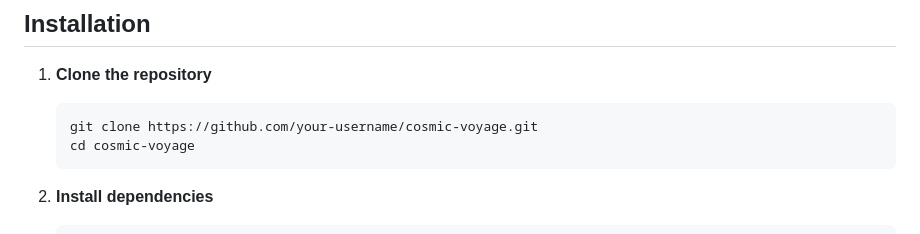
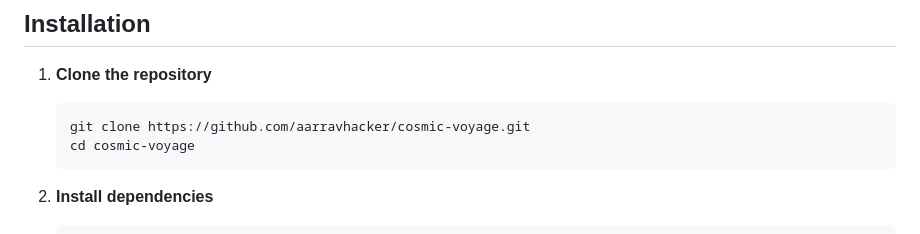
Before and after one commit to aarravhacker/cosmic-voyage, a Markdown page: README.md, the part around the change. Drawn GitHub-style.

Commit message:
Fix: update clone URL in README to correct username

````diff
--- a/README.md
+++ b/README.md
@@ -28,7 +28,7 @@ An immersive, scroll-driven 3D space experience built with Three.js. Explore a p
 1. **Clone the repository**
 
    ```bash
-   git clone https://github.com/your-username/cosmic-voyage.git
+   git clone https://github.com/aarravhacker/cosmic-voyage.git
    cd cosmic-voyage
    ```
 
````
